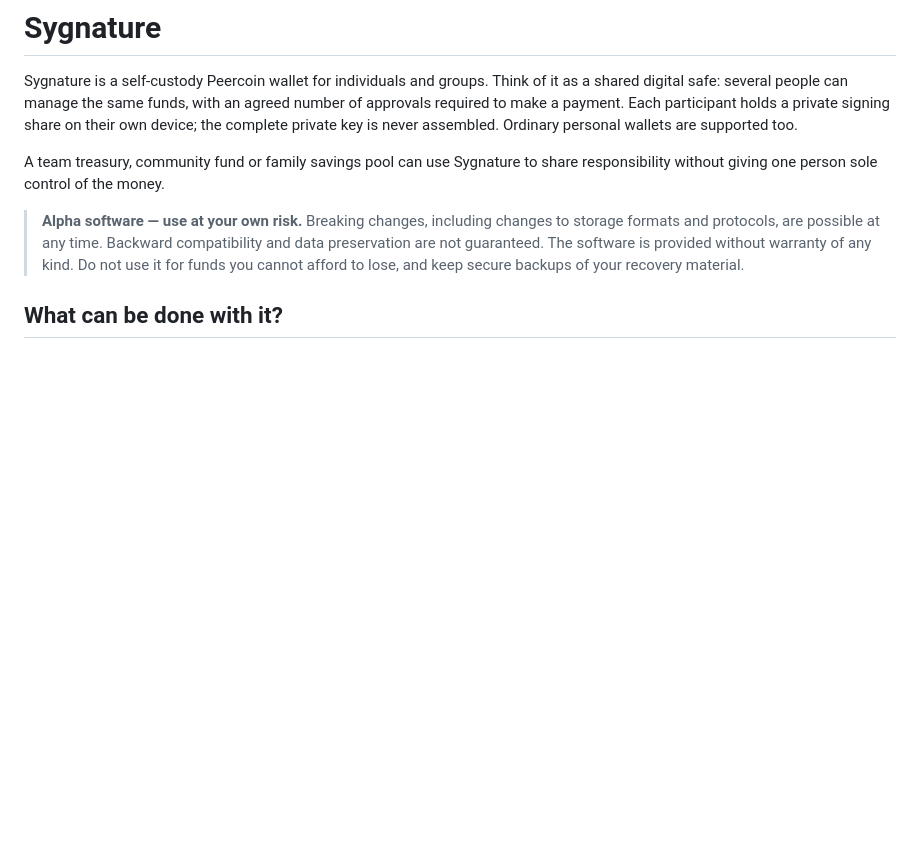
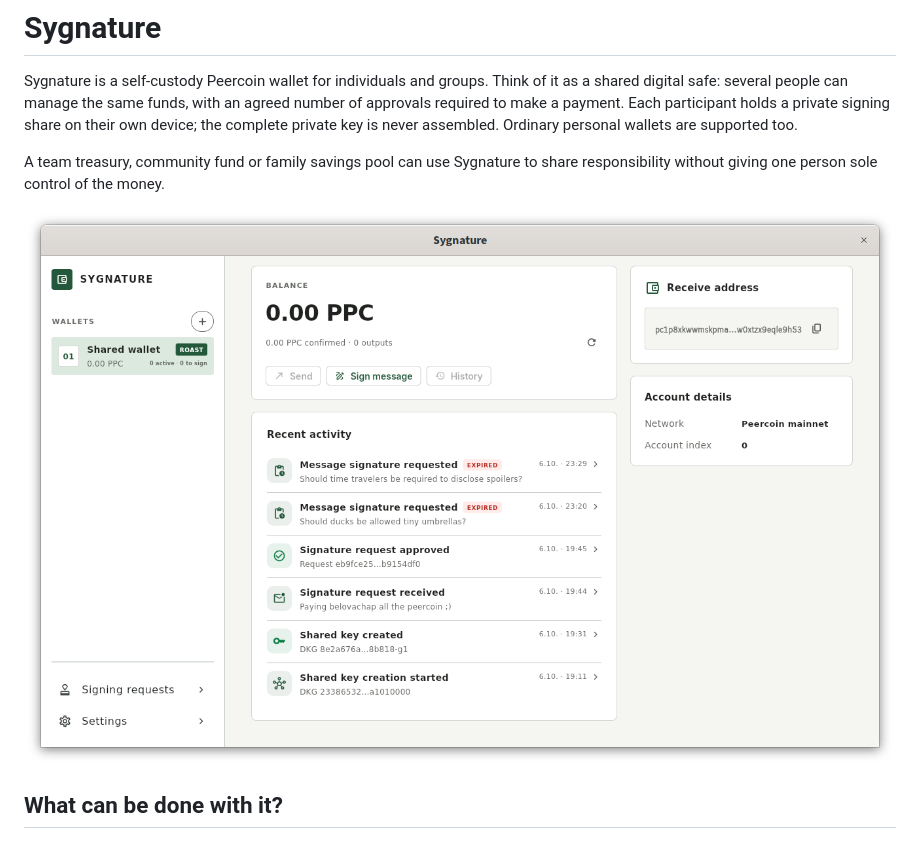
Before and after one commit to peerchemist/sygnature, a Markdown page: README.md, the part around one of its changes. Drawn GitHub-style; blank space fills up the shorter version.

```diff
--- a/README.md
+++ b/README.md
@@ -9,11 +9,7 @@ assembled. Ordinary personal wallets are supported too.
 A team treasury, community fund or family savings pool can use Sygnature to
 share responsibility without giving one person sole control of the money.
 
-> **Alpha software — use at your own risk.** Breaking changes, including changes
-> to storage formats and protocols, are possible at any time. Backward
-> compatibility and data preservation are not guaranteed. The software is
-> provided without warranty of any kind. Do not use it for funds you cannot
-> afford to lose, and keep secure backups of your recovery material.
+[![Watch the shared wallet setup demo](screenshots/1.png)](https://github.com/user-attachments/assets/59e0db62-0948-4aa1-af76-84cdd23c5003)
 
 ## What can be done with it?
 
```
Also changed, not shown: other parts of README.md (+0 -2 lines).
